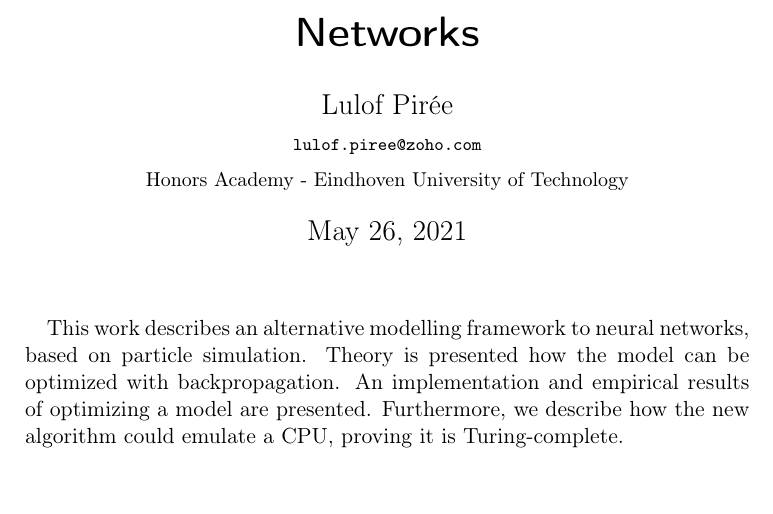
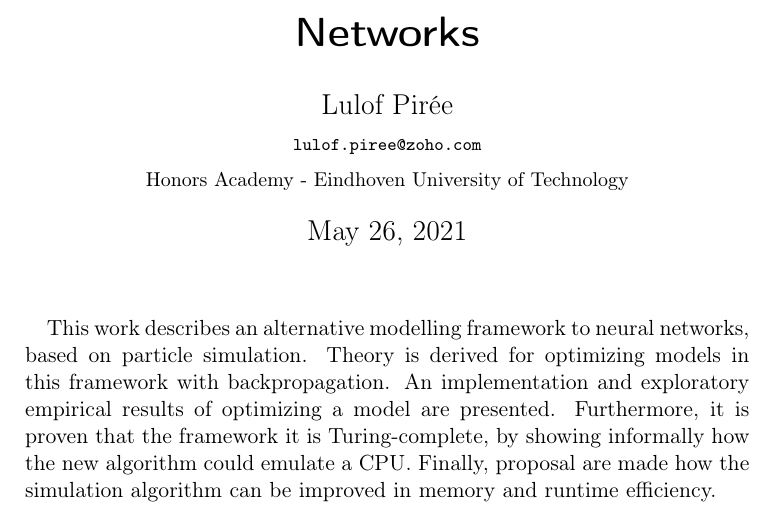
Before and after one commit to Nifrec/nenwin, a LaTeX paper (main.tex, which reads abstract.tex): part of page 1 of 68, cut so that both start at the same text. Compiled offline with pdfLaTeX.

Commit message:
Update abstract

```diff
--- a/abstract.tex
+++ b/abstract.tex
@@ -1,3 +1,8 @@
 \begin{abstract}
-This work describes an alternative modelling framework to neural networks, based on particle simulation. Theory is presented how the model can be optimized with backpropagation. An implementation and empirical results of optimizing a model are presented. Furthermore, we describe how the new algorithm could emulate a CPU, proving it is Turing-complete.
+This work describes an alternative modelling framework to neural networks, based on particle simulation.
+Theory is derived for optimizing models in this framework with backpropagation.
+An implementation and exploratory empirical results of optimizing a model are presented.
+Furthermore, it is proven that the framework it is Turing-complete,
+by showing informally how the new algorithm could emulate a CPU.
+Finally, proposal are made how the simulation algorithm can be improved in memory and runtime efficiency.
 \end{abstract}
```
